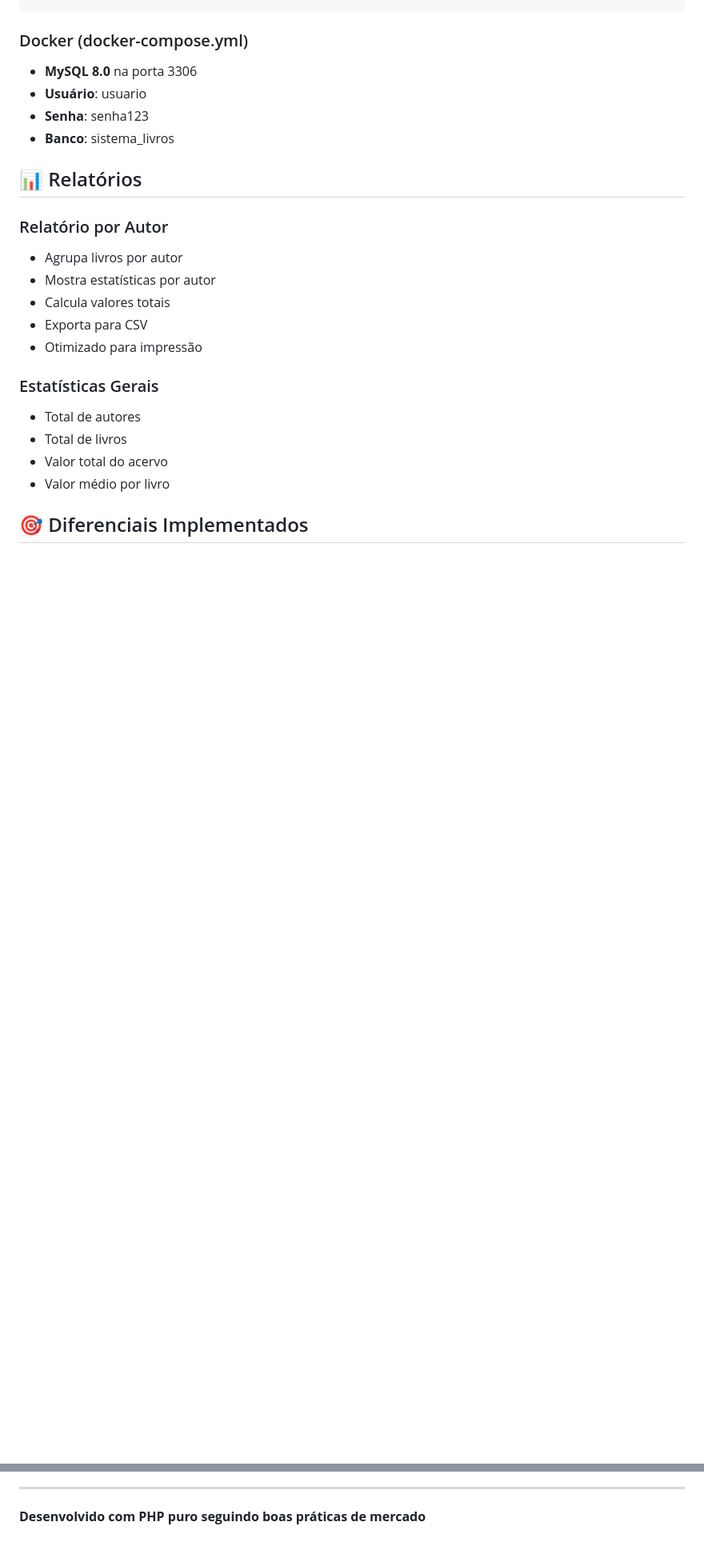
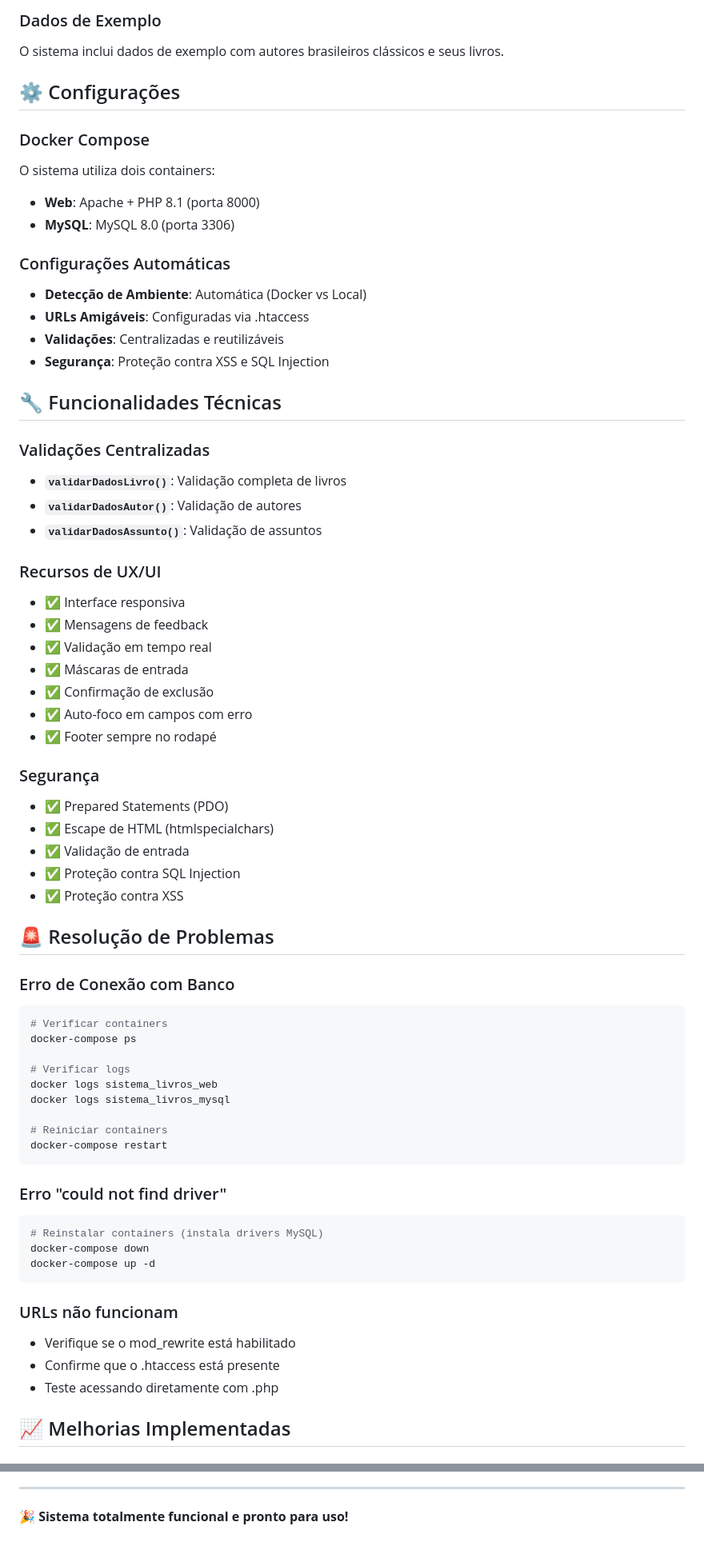
Before and after one commit to Estudio-vmaia/Teste-Tecnico-Spassu, a Markdown page: README.md, 2 parts joined by grey strips. Shown: that part at 80% size. Rendered like a GitHub page; blank space fills up the shorter version.

````diff
--- a/README.md
+++ b/README.md
@@ -112,25 +125,77 @@ $password = 'senha123';
+### Dados de Exemplo
+
+O sistema inclui dados de exemplo com autores brasileiros clássicos e seus livros.
+
+## ⚙️ Configurações
+
+### Docker Compose
+
+O sistema utiliza dois containers:
+- **Web**: Apache + PHP 8.1 (porta 8000)
+- **MySQL**: MySQL 8.0 (porta 3306)
+
+### Configurações Automáticas
+
+- **Detecção de Ambiente**: Automática (Docker vs Local)
+- **URLs Amigáveis**: Configuradas via .htaccess
+- **Validações**: Centralizadas e reutilizáveis
+- **Segurança**: Proteção contra XSS e SQL Injection
+
+## 🔧 Funcionalidades Técnicas
+
+### Validações Centralizadas
+
+- **`validarDadosLivro()`**: Validação completa de livros
+- **`validarDadosAutor()`**: Validação de autores
+- **`validarDadosAssunto()`**: Validação de assuntos
+
+### Recursos de UX/UI
+
+- ✅ Interface responsiva
+- ✅ Mensagens de feedback
+- ✅ Validação em tempo real
+- ✅ Máscaras de entrada
+- ✅ Confirmação de exclusão
+- ✅ Auto-foco em campos com erro
+- ✅ Footer sempre no rodapé
+
+### Segurança
+
+- ✅ Prepared Statements (PDO)
+- ✅ Escape de HTML (htmlspecialchars)
+- ✅ Validação de entrada
+- ✅ Proteção contra SQL Injection
+- ✅ Proteção contra XSS
+
+## 🚨 Resolução de Problemas
+
+### Erro de Conexão com Banco
+
+```bash
+# Verificar containers
+docker-compose ps
+
+# Verificar logs
+docker logs sistema_livros_web
+docker logs sistema_livros_mysql
+
+# Reiniciar containers
+docker-compose restart
 ```
 
-### Docker (docker-compose.yml)
-- **MySQL 8.0** na porta 3306
-- **Usuário**: usuario
-- **Senha**: senha123
-- **Banco**: sistema_livros
+### Erro "could not find driver"
 
-## 📊 Relatórios
+```bash
+# Reinstalar containers (instala drivers MySQL)
+docker-compose down
+docker-compose up -d
+```
 
-### Relatório por Autor
-- Agrupa livros por autor
-- Mostra estatísticas por autor
-- Calcula valores totais
-- Exporta para CSV
-- Otimizado para impressão
+### URLs não funcionam
 
-### Estatísticas Gerais
-- Total de autores
-- Total de livros
-- Valor total do acervo
-- Valor médio por livro
+- Verifique se o mod_rewrite está habilitado
+- Confirme que o .htaccess está presente
+- Teste acessando diretamente com .php
 
-## 🎯 Diferenciais Implementados
+## 📈 Melhorias Implementadas
 
@@ -203,4 +236,4 @@ O sistema já vem com dados de exemplo:
 
 ---
 
-**Desenvolvido com PHP puro seguindo boas práticas de mercado**
+**🎉 Sistema totalmente funcional e pronto para uso!**
````
Also changed, not shown: other parts of README.md (+132 -151 lines), sistema_livros/INSTRUCOES_EXECUCAO.md (deleted, +0 -144 lines), sistema_livros/README.md (+0 -2 lines).
